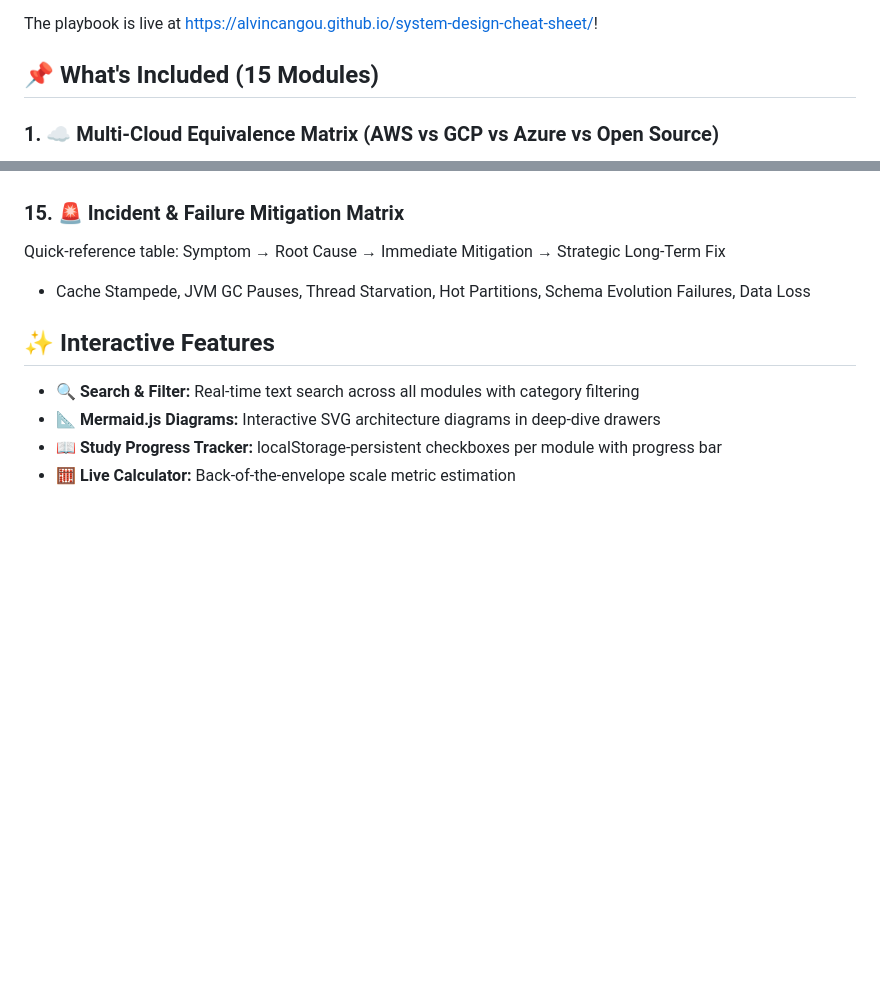
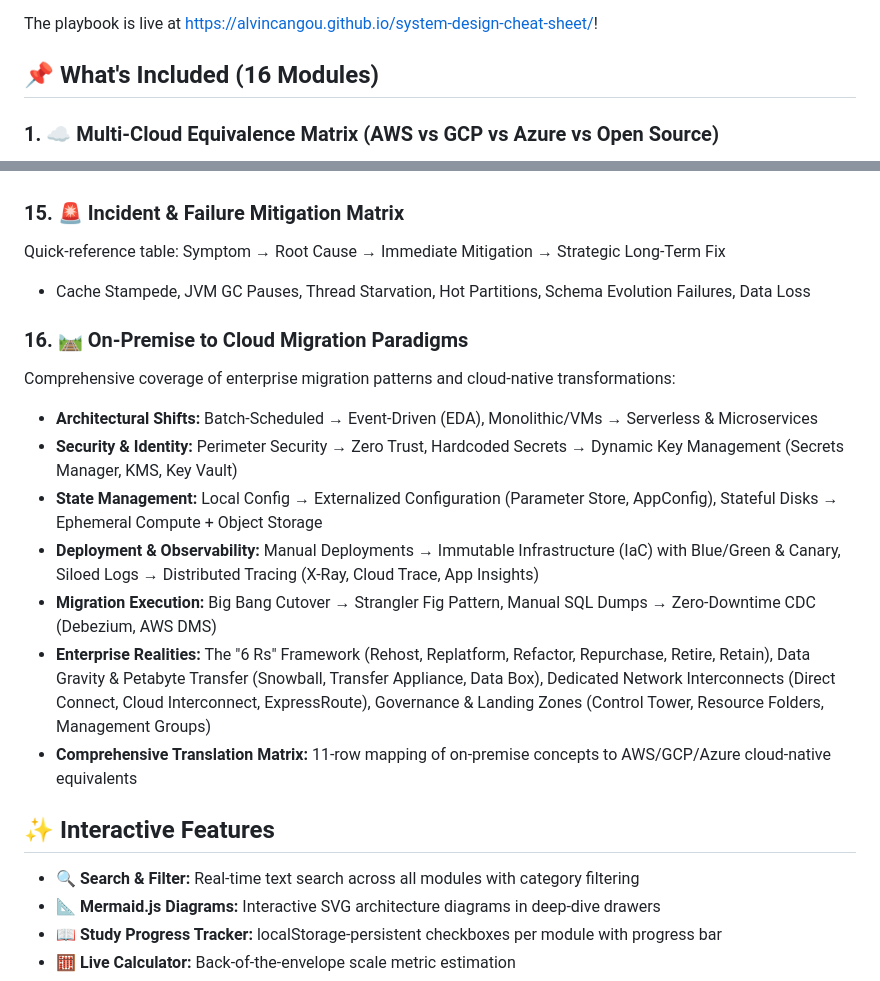
Before and after one commit to alvincangou/system-design-cheat-sheet, a Markdown page: README.md, 2 parts joined by grey strips. Rendered like a GitHub page; blank space fills up the shorter version.

Commit message:
Add On-Premise to Cloud Migration Paradigms module and update total modules count

```diff
--- a/README.md
+++ b/README.md
@@ -7,7 +7,7 @@ This repository contains a standalone, zero-dependency `index.html` file pre-con
 
 The playbook is live at [https://alvincangou.github.io/system-design-cheat-sheet/](https://alvincangou.github.io/system-design-cheat-sheet/)!
 
-## 📌 What's Included (15 Modules)
+## 📌 What's Included (16 Modules)
 
 ### 1. ☁️ Multi-Cloud Equivalence Matrix (AWS vs GCP vs Azure vs Open Source)
 Direct component mapping across **Amazon Web Services**, **Google Cloud Platform**, **Microsoft Azure**, and **Open Source** primitives:
@@ -92,6 +92,16 @@ Click any case study to open a **deep-dive drawer** with Mermaid architecture di
 Quick-reference table: Symptom → Root Cause → Immediate Mitigation → Strategic Long-Term Fix
 * Cache Stampede, JVM GC Pauses, Thread Starvation, Hot Partitions, Schema Evolution Failures, Data Loss
 
+### 16. 🛤️ On-Premise to Cloud Migration Paradigms
+Comprehensive coverage of enterprise migration patterns and cloud-native transformations:
+* **Architectural Shifts:** Batch-Scheduled → Event-Driven (EDA), Monolithic/VMs → Serverless & Microservices
+* **Security & Identity:** Perimeter Security → Zero Trust, Hardcoded Secrets → Dynamic Key Management (Secrets Manager, KMS, Key Vault)
+* **State Management:** Local Config → Externalized Configuration (Parameter Store, AppConfig), Stateful Disks → Ephemeral Compute + Object Storage
+* **Deployment & Observability:** Manual Deployments → Immutable Infrastructure (IaC) with Blue/Green & Canary, Siloed Logs → Distributed Tracing (X-Ray, Cloud Trace, App Insights)
+* **Migration Execution:** Big Bang Cutover → Strangler Fig Pattern, Manual SQL Dumps → Zero-Downtime CDC (Debezium, AWS DMS)
+* **Enterprise Realities:** The "6 Rs" Framework (Rehost, Replatform, Refactor, Repurchase, Retire, Retain), Data Gravity & Petabyte Transfer (Snowball, Transfer Appliance, Data Box), Dedicated Network Interconnects (Direct Connect, Cloud Interconnect, ExpressRoute), Governance & Landing Zones (Control Tower, Resource Folders, Management Groups)
+* **Comprehensive Translation Matrix:** 11-row mapping of on-premise concepts to AWS/GCP/Azure cloud-native equivalents
+
 ## ✨ Interactive Features
 * **🔍 Search & Filter:** Real-time text search across all modules with category filtering
 * **📐 Mermaid.js Diagrams:** Interactive SVG architecture diagrams in deep-dive drawers
```
